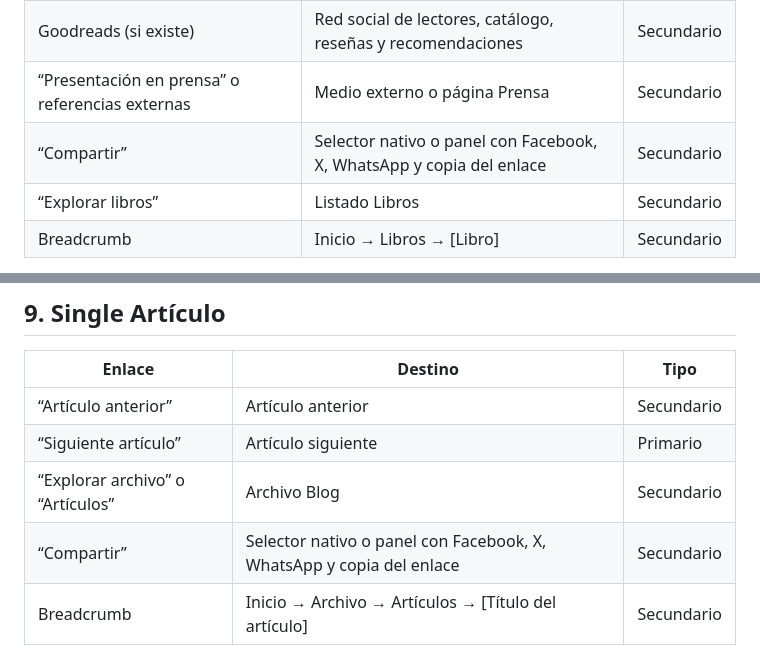
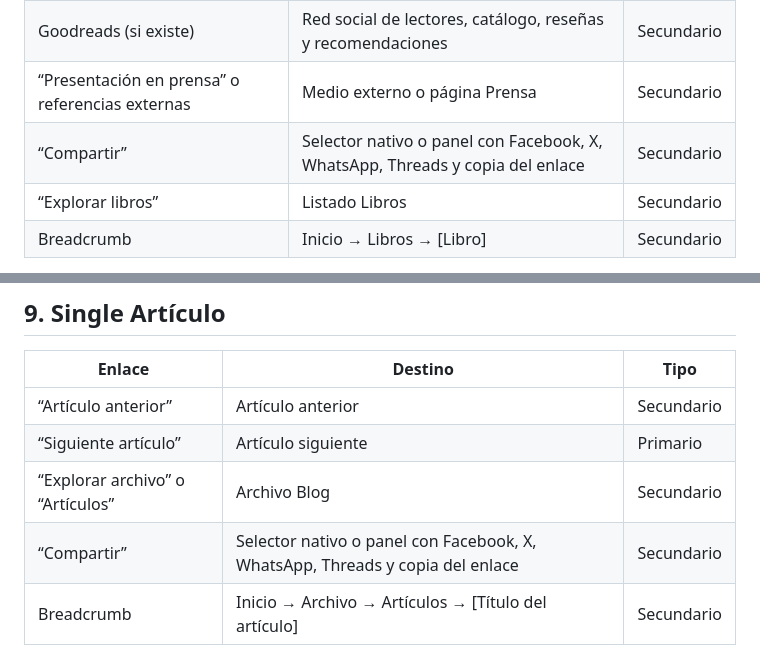
Before and after one commit to refo44/pagina-daniel-arella, a Markdown page: docs/14-arquitectura-informacion-navegacion.md, 2 parts joined by grey strips. Rendered like a GitHub page.

```diff
--- a/docs/14-arquitectura-informacion-navegacion.md
+++ b/docs/14-arquitectura-informacion-navegacion.md
@@ -141,7 +141,7 @@ Blanco se reserva para el bloque tipográfico de lectura sostenida dentro de una
 | Editorial / librería / marketplace (si existe y la ficha es válida) | Punto de consulta o compra externo | Secundario |
 | Goodreads (si existe) | Red social de lectores, catálogo, reseñas y recomendaciones | Secundario |
 | “Presentación en prensa” o referencias externas | Medio externo o página Prensa | Secundario |
-| “Compartir” | Selector nativo o panel con Facebook, X, WhatsApp y copia del enlace | Secundario |
+| “Compartir” | Selector nativo o panel con Facebook, X, WhatsApp, Threads y copia del enlace | Secundario |
 | “Explorar libros” | Listado Libros | Secundario |
 | Breadcrumb | Inicio → Libros → [Libro] | Secundario |
 
@@ -200,7 +200,7 @@ Los comentarios pertenecen al final de la página individual y no generan una ru
 | “Artículo anterior” | Artículo anterior | Secundario |
 | “Siguiente artículo” | Artículo siguiente | Primario |
 | “Explorar archivo” o “Artículos” | Archivo Blog | Secundario |
-| “Compartir” | Selector nativo o panel con Facebook, X, WhatsApp y copia del enlace | Secundario |
+| “Compartir” | Selector nativo o panel con Facebook, X, WhatsApp, Threads y copia del enlace | Secundario |
 | Breadcrumb | Inicio → Archivo → Artículos → [Título del artículo] | Secundario |
 
 **Nunca:** listas genéricas de artículos sin relación.
```
Also changed, not shown: docs/03-arquitectura-editorial.md (+1 -1 lines), docs/10-ui-copy-sheet.md (+1 -1 lines).
